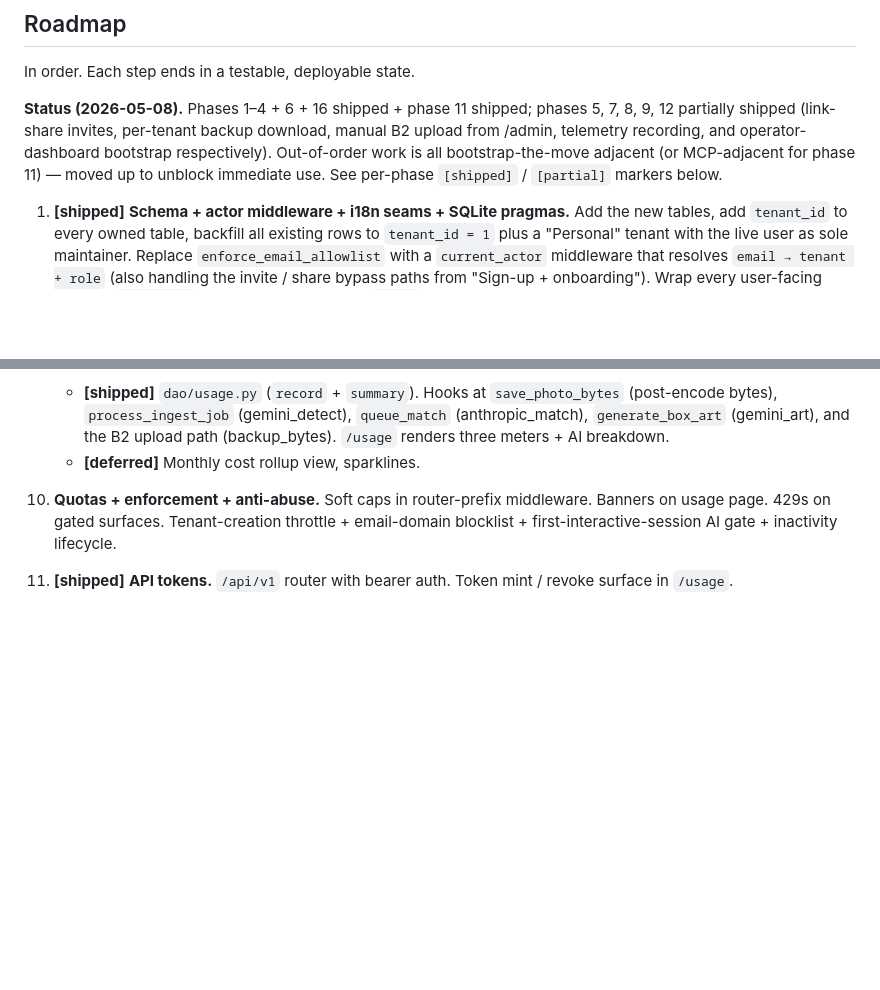
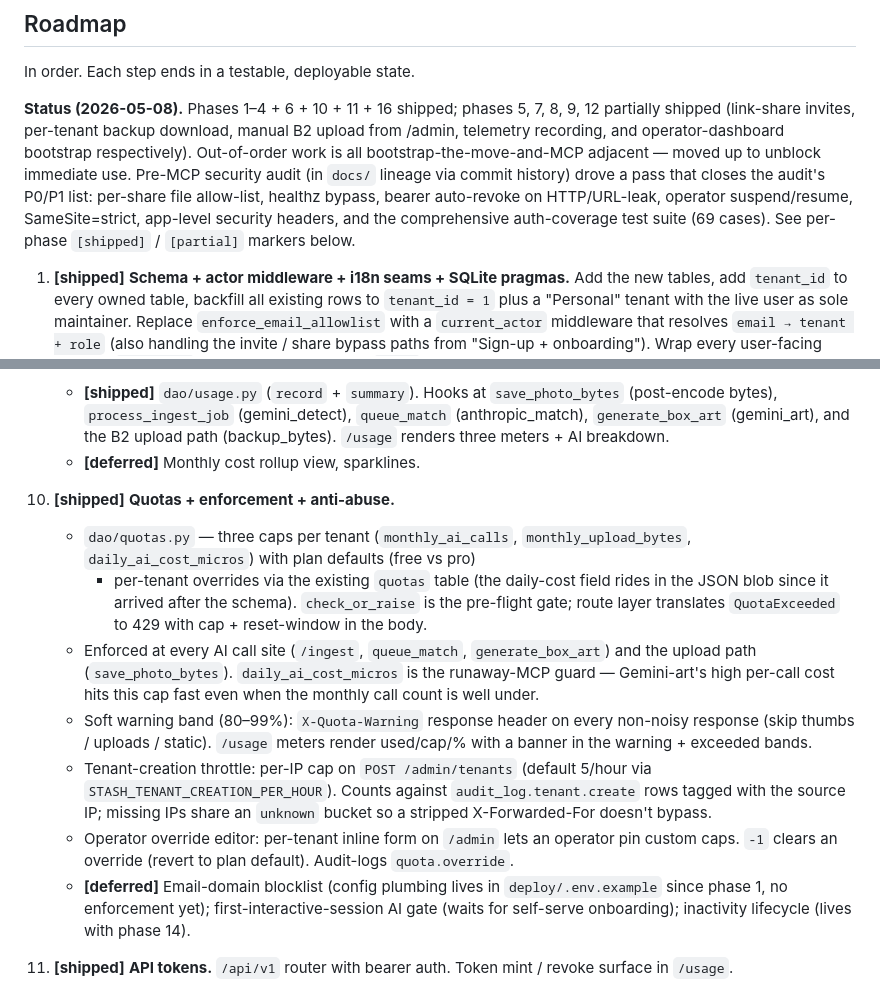
Before and after one commit to Brennan-VanderLaan/stash, a Markdown page: spec.md, 2 parts joined by grey strips. Drawn GitHub-style; blank space fills up the shorter version.

Commit message:
docs(spec): mark phase 10 (quotas) shipped + audit-pass note
Phase 10's three caps (monthly_ai_calls, monthly_upload_bytes,
daily_ai_cost_micros) ship with plan defaults + per-tenant
overrides + a per-IP tenant-creation throttle.  The runaway-MCP
guard (the explicit ask before phase 11 traffic ramps) is the
daily-cost cap, separate from the monthly call count because
gemini_art's per-call cost is ~30x detect's.

The status preface gains a one-paragraph note pointing at the
pre-MCP security audit pass that closed the P0/P1 list (per-share
file allow-list, healthz bypass, bearer auto-revoke on HTTP +
URL-leak, operator suspend/resume, SameSite=strict, app-level
security headers, 69-case auth-coverage suite) so a future reader
can find the work without grepping the commit log.

Phases 1-4 + 6 + 10 + 11 + 16 fully shipped; 5/7/8/9/12 partial.

Co-Authored-By: Claude Opus 4.7 (1M context) <noreply@anthropic.com>

```diff
--- a/spec.md
+++ b/spec.md
@@ -835,13 +835,18 @@ Implementation:
 
 In order. Each step ends in a testable, deployable state.
 
-**Status (2026-05-08).** Phases 1–4 + 6 + 16 shipped + phase 11
-shipped; phases 5, 7, 8, 9, 12 partially shipped (link-share
-invites, per-tenant backup download, manual B2 upload from /admin,
-telemetry recording, and operator-dashboard bootstrap respectively).
-Out-of-order work is all bootstrap-the-move adjacent (or
-MCP-adjacent for phase 11) — moved up to unblock immediate use.
-See per-phase `[shipped]` / `[partial]` markers below.
+**Status (2026-05-08).** Phases 1–4 + 6 + 10 + 11 + 16 shipped;
+phases 5, 7, 8, 9, 12 partially shipped (link-share invites,
+per-tenant backup download, manual B2 upload from /admin, telemetry
+recording, and operator-dashboard bootstrap respectively).
+Out-of-order work is all bootstrap-the-move-and-MCP adjacent —
+moved up to unblock immediate use.  Pre-MCP security audit (in
+``docs/`` lineage via commit history) drove a pass that closes
+the audit's P0/P1 list: per-share file allow-list, healthz bypass,
+bearer auto-revoke on HTTP/URL-leak, operator suspend/resume,
+SameSite=strict, app-level security headers, and the comprehensive
+auth-coverage test suite (69 cases).  See per-phase `[shipped]` /
+`[partial]` markers below.
 
 1. **[shipped]** **Schema + actor middleware + i18n seams + SQLite
    pragmas.** Add the new tables, add `tenant_id` to every owned
@@ -946,10 +951,40 @@ See per-phase `[shipped]` / `[partial]` markers below.
      (backup_bytes).  `/usage` renders three meters + AI breakdown.
    * **[deferred]** Monthly cost rollup view, sparklines.
 
-10. **Quotas + enforcement + anti-abuse.** Soft caps in
-    router-prefix middleware. Banners on usage page. 429s on gated
-    surfaces. Tenant-creation throttle + email-domain blocklist +
-    first-interactive-session AI gate + inactivity lifecycle.
+10. **[shipped]** **Quotas + enforcement + anti-abuse.**
+    * `dao/quotas.py` — three caps per tenant
+      (``monthly_ai_calls``, ``monthly_upload_bytes``,
+      ``daily_ai_cost_micros``) with plan defaults (free vs pro)
+      + per-tenant overrides via the existing ``quotas`` table
+      (the daily-cost field rides in the JSON blob since it
+      arrived after the schema).  ``check_or_raise`` is the
+      pre-flight gate; route layer translates ``QuotaExceeded``
+      to 429 with cap + reset-window in the body.
+    * Enforced at every AI call site (``/ingest``,
+      ``queue_match``, ``generate_box_art``) and the upload
+      path (``save_photo_bytes``).  ``daily_ai_cost_micros`` is
+      the runaway-MCP guard — Gemini-art's high per-call cost
+      hits this cap fast even when the monthly call count is
+      well under.
+    * Soft warning band (80–99%): ``X-Quota-Warning`` response
+      header on every non-noisy response (skip thumbs / uploads
+      / static).  ``/usage`` meters render used/cap/% with a
+      banner in the warning + exceeded bands.
+    * Tenant-creation throttle: per-IP cap on
+      ``POST /admin/tenants`` (default 5/hour via
+      ``STASH_TENANT_CREATION_PER_HOUR``).  Counts against
+      ``audit_log.tenant.create`` rows tagged with the source
+      IP; missing IPs share an ``unknown`` bucket so a stripped
+      X-Forwarded-For doesn't bypass.
+    * Operator override editor: per-tenant inline form on
+      ``/admin`` lets an operator pin custom caps.
+      ``-1`` clears an override (revert to plan default).
+      Audit-logs ``quota.override``.
+    * **[deferred]** Email-domain blocklist (config plumbing
+      lives in ``deploy/.env.example`` since phase 1, no
+      enforcement yet); first-interactive-session AI gate
+      (waits for self-serve onboarding); inactivity lifecycle
+      (lives with phase 14).
 
 11. **[shipped]** **API tokens.** `/api/v1` router with bearer
     auth. Token mint / revoke surface in `/usage`.
```
